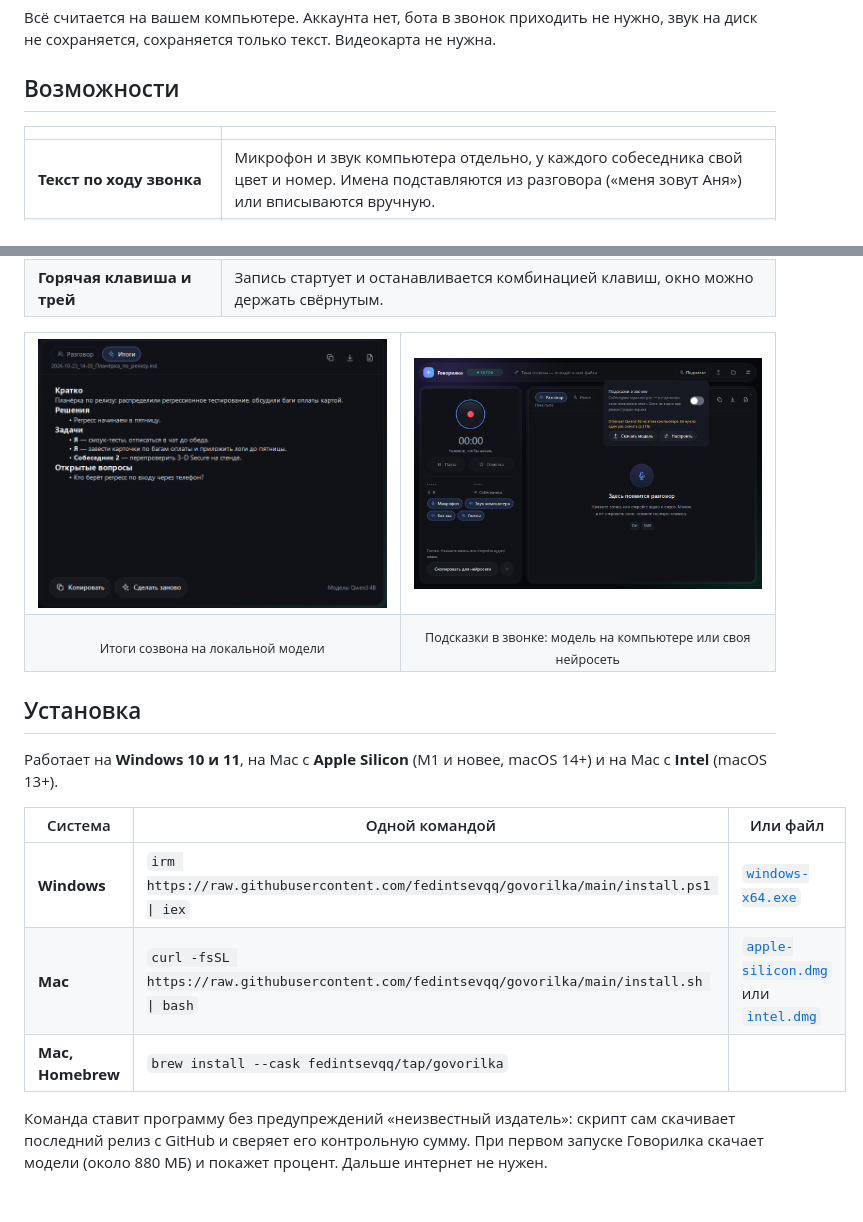
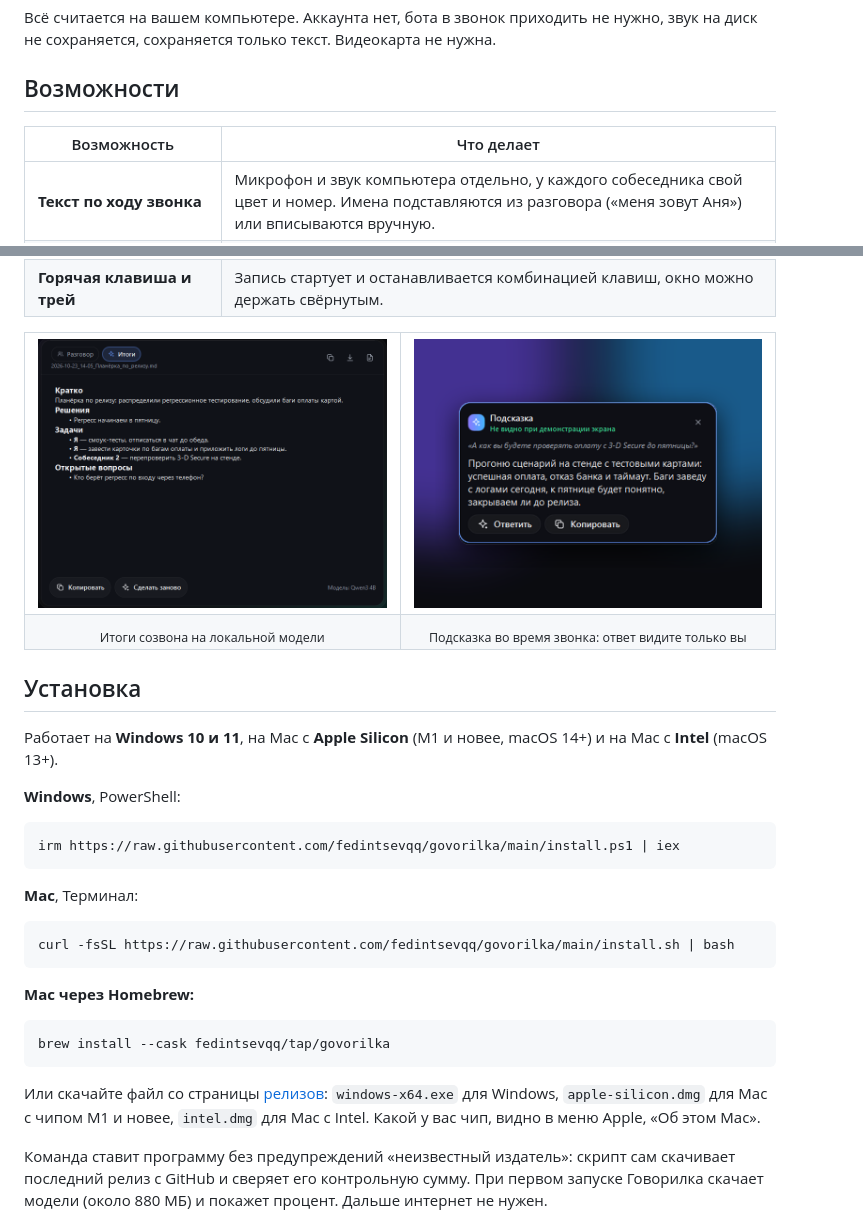
Before and after one commit to fedintsevqq/govorilka, a Markdown page: README.md, 2 parts joined by grey strips. GitHub-like rendering; pictures changed too: site/img/hints-card.png (added); blank space fills up the shorter version.

Commit message:
docs(readme): install commands as copyable blocks, hints card, table header
Co-Authored-By: Claude Sonnet 5.5 <noreply@anthropic.com>

````diff
--- a/README.md
+++ b/README.md
@@ -39,7 +39,7 @@
 
 ## Возможности
 
-| | |
+| Возможность | Что делает |
 |---|---|
 | **Текст по ходу звонка** | Микрофон и звук компьютера отдельно, у каждого собеседника свой цвет и номер. Имена подставляются из разговора («меня зовут Аня») или вписываются вручную. |
 | **Итоги и задачи** | Кратко, решения, кто что делает и к какому сроку, открытые вопросы. Пишет языковая модель на вашем же компьютере (Qwen или YandexGPT). |
@@ -53,11 +53,11 @@
 <table>
   <tr>
     <td width="50%"><img src="site/img/summary.png" alt="Вкладка «Итоги»: кратко, решения, задачи и открытые вопросы"></td>
-    <td width="50%"><img src="site/img/hints.png" alt="Кнопка «Подсказки» в шапке окна и её панель"></td>
+    <td width="50%"><img src="site/img/hints-card.png" alt="Окно подсказки: ответ на вопрос собеседника, которого не видно при демонстрации экрана"></td>
   </tr>
   <tr>
     <td align="center"><sub>Итоги созвона на локальной модели</sub></td>
-    <td align="center"><sub>Подсказки в звонке: модель на компьютере или своя нейросеть</sub></td>
+    <td align="center"><sub>Подсказка во время звонка: ответ видите только вы</sub></td>
   </tr>
 </table>
 
@@ -65,11 +65,25 @@
 
 Работает на **Windows 10 и 11**, на Mac с **Apple Silicon** (M1 и новее, macOS 14+) и на Mac с **Intel** (macOS 13+).
 
-| Система | Одной командой | Или файл |
-|---|---|---|
-| **Windows** | `irm https://raw.githubusercontent.com/fedintsevqq/govorilka/main/install.ps1 \| iex` | [`windows-x64.exe`](https://github.com/fedintsevqq/govorilka/releases/latest) |
-| **Mac** | `curl -fsSL https://raw.githubusercontent.com/fedintsevqq/govorilka/main/install.sh \| bash` | [`apple-silicon.dmg`](https://github.com/fedintsevqq/govorilka/releases/latest) или [`intel.dmg`](https://github.com/fedintsevqq/govorilka/releases/latest) |
-| **Mac, Homebrew** | `brew install --cask fedintsevqq/tap/govorilka` | |
+**Windows**, PowerShell:
+
+```powershell
+irm https://raw.githubusercontent.com/fedintsevqq/govorilka/main/install.ps1 | iex
+```
+
+**Mac**, Терминал:
+
+```bash
+curl -fsSL https://raw.githubusercontent.com/fedintsevqq/govorilka/main/install.sh | bash
+```
+
+**Mac через Homebrew:**
+
+```bash
+brew install --cask fedintsevqq/tap/govorilka
+```
+
+Или скачайте файл со страницы [релизов](https://github.com/fedintsevqq/govorilka/releases/latest): `windows-x64.exe` для Windows, `apple-silicon.dmg` для Mac с чипом M1 и новее, `intel.dmg` для Mac с Intel. Какой у вас чип, видно в меню Apple, «Об этом Mac».
 
 Команда ставит программу без предупреждений «неизвестный издатель»: скрипт сам скачивает последний релиз с GitHub и сверяет его контрольную сумму. При первом запуске Говорилка скачает модели (около 880 МБ) и покажет процент. Дальше интернет не нужен.
 
````
Also changed, not shown: site/img/assistant-window.png (added), 1 other file.
